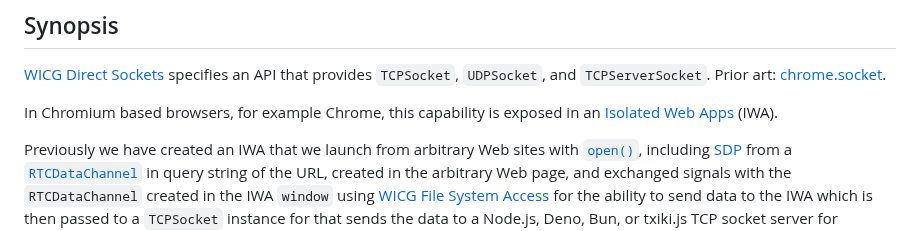
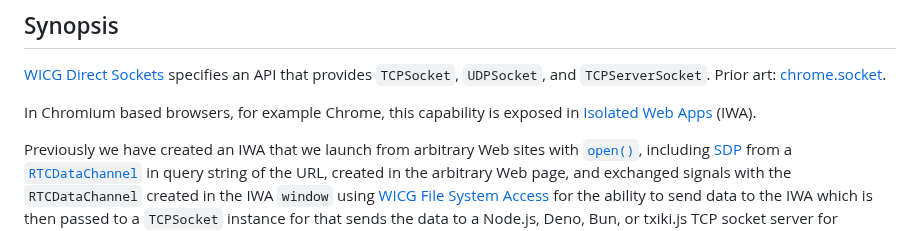
Before and after one commit to guest271314/direct-sockets-http-ws-server, a Markdown page: README.md, the part around the change. GitHub-like rendering.

```diff
--- a/README.md
+++ b/README.md
@@ -6,8 +6,7 @@ HTTP and WebSocket server run from Chromium and Chrome browsers using Direct Soc
 [WICG Direct Sockets](https://wicg.github.io/direct-sockets) specifies an API
 that provides `TCPSocket`, `UDPSocket`, and `TCPServerSocket`. Prior art: [chrome.socket](https://developer.chrome.com/docs/apps/reference/socket).
 
-In Chromium based browsers, for example Chrome, this capability is exposed in
-an [Isolated Web Apps](https://github.com/WICG/isolated-web-apps) (IWA).
+In Chromium based browsers, for example Chrome, this capability is exposed in [Isolated Web Apps](https://github.com/WICG/isolated-web-apps) (IWA).
 
 Previously we have created an IWA that we launch from arbitrary Web sites
 with [`open()`](https://html.spec.whatwg.org/multipage/window-object.html#dom-open-dev),
```
